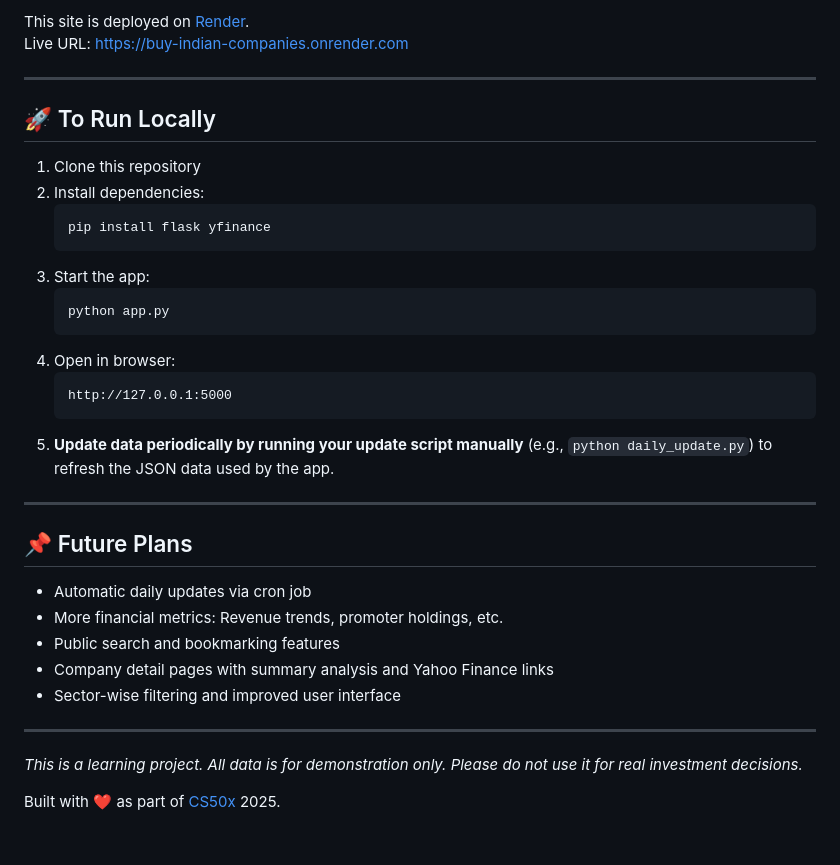
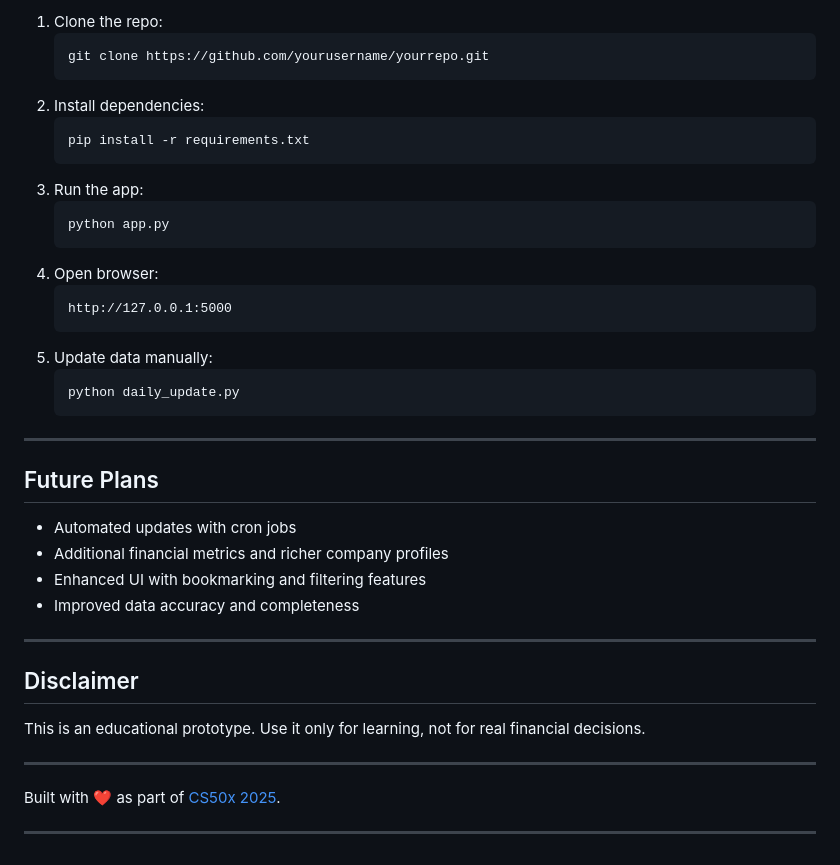
Before and after one commit to ragya1983/india-value-buy, a Markdown page: README.md, the part around one of its changes. GitHub-like rendering.

````diff
--- a/README.md
+++ b/README.md
@@ -50,38 +60,42 @@ The idea is to suggest companies that might be attractive for acquisition or inv
 
-This site is deployed on [Render](https://render.com).
-Live URL: [https://buy-indian-companies.onrender.com](https://buy-indian-companies.onrender.com)
+1. Clone the repo:
+   ```
+   git clone https://github.com/yourusername/yourrepo.git
+   ```
+2. Install dependencies:
+   ```
+   pip install -r requirements.txt
+   ```
+3. Run the app:
+   ```
+   python app.py
+   ```
+4. Open browser:
+   ```
+   http://127.0.0.1:5000
+   ```
+5. Update data manually:
+   ```
+   python daily_update.py
+   ```
 
 ---
 
-## 🚀 To Run Locally
+## Future Plans
 
-1. Clone this repository
-2. Install dependencies:
-   ```
-   pip install flask yfinance
-   ```
-3. Start the app:
-   ```
-   python app.py
-   ```
-4. Open in browser:
-   ```
-   http://127.0.0.1:5000
-   ```
-5. **Update data periodically by running your update script manually** (e.g., `python daily_update.py`) to refresh the JSON data used by the app.
+- Automated updates with cron jobs
+- Additional financial metrics and richer company profiles
+- Enhanced UI with bookmarking and filtering features
+- Improved data accuracy and completeness
 
 ---
 
-## 📌 Future Plans
+## Disclaimer
 
-- Automatic daily updates via cron job
-- More financial metrics: Revenue trends, promoter holdings, etc.
-- Public search and bookmarking features
-- Company detail pages with summary analysis and Yahoo Finance links
-- Sector-wise filtering and improved user interface
+This is an educational prototype. Use it only for learning, not for real financial decisions.
 
 ---
 
-_This is a learning project. All data is for demonstration only. Please do not use it for real investment decisions._
+Built with ❤️ as part of [CS50x 2025](https://cs50.harvard.edu/x).
 
-Built with ❤️ as part of [CS50x](https://cs50.harvard.edu/x) 2025.
+---
````
Also changed, not shown: other parts of README.md (+40 -30 lines).
